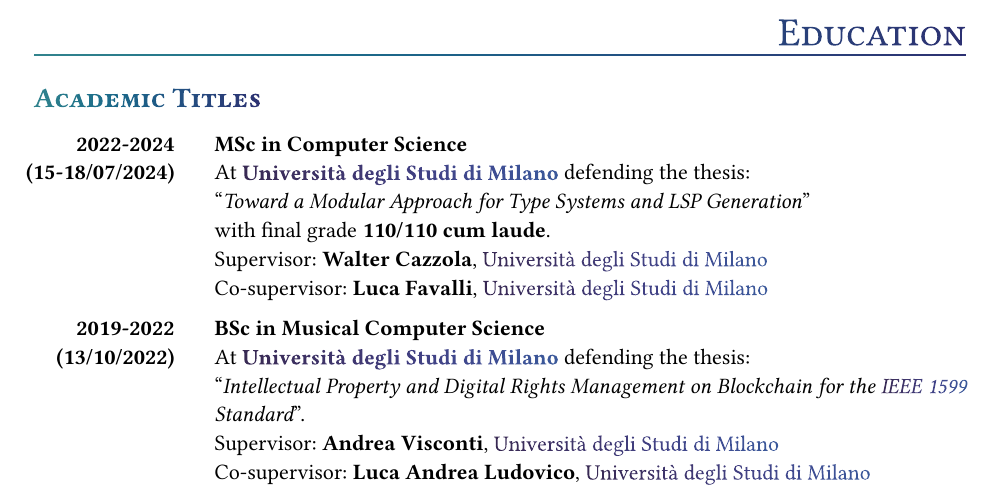
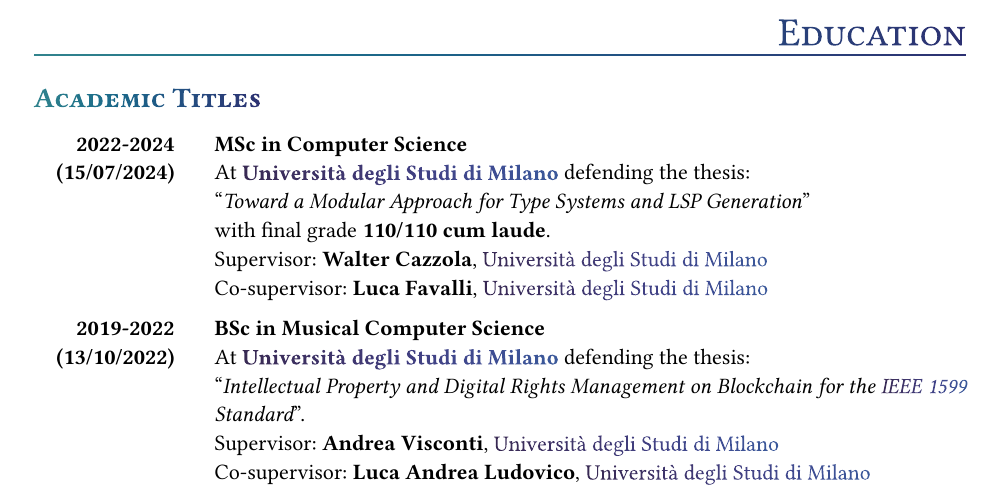
Before and after one commit to FedericoBruzzone/FedericoBruzzone, a Typst document (resume/typst/cv.typ): part of page 1 of 4, cut so that both start at the same text. The pictures show the PDF file resume/typst/cv.pdf that the author committed with the source.

Commit message:
Udpate cv
Signed-off-by: FedericoBruzzone <federico.bruzzone.i@gmail.com>

```diff
--- a/resume/typst/cv.typ
+++ b/resume/typst/cv.typ
@@ -36,7 +36,7 @@
 = Education
 == Academic Titles
 #entry(
-  when: "2022-2024 \n (15-18/07/2024)",
+  when: "2022-2024 \n (15/07/2024)",
   what: "MSc in Computer Science",
   details: (
     [At *Università degli Studi di Milano* defending the thesis:],
```
Also changed, not shown: cv.pdf, resume/typst/cv.pdf.
